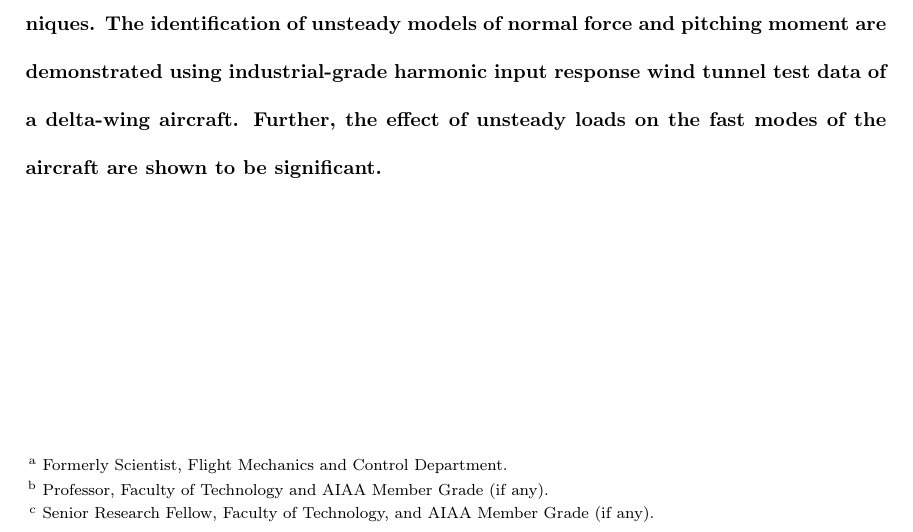
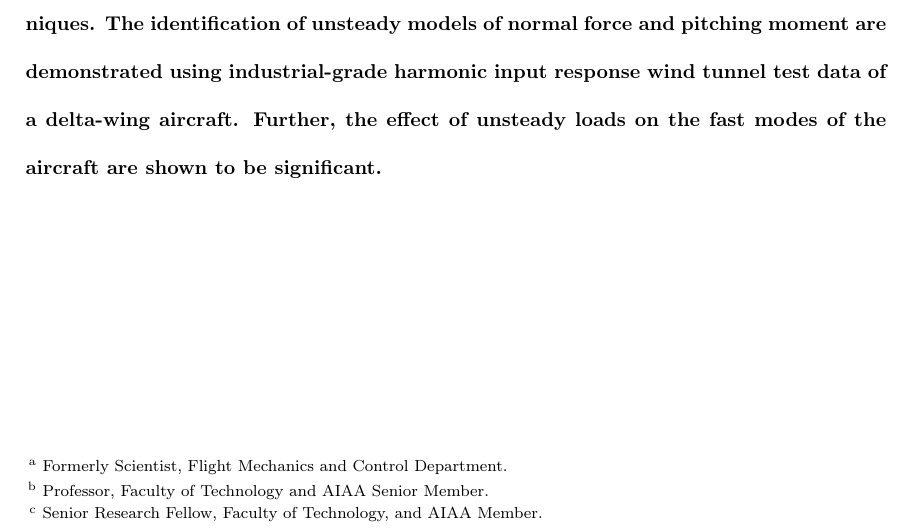
Before and after one commit to malleshmaking/JA_paper, a LaTeX paper (journalstemp.tex): part of page 1 of 31, cut so that both start at the same text. Compiled offline with pdfLaTeX.

Commit message:
changed from desktop
example exercise

```diff
--- a/journalstemp.tex
+++ b/journalstemp.tex
@@ -8,7 +9,7 @@
 \author{Mallesh V. Bommanahal\footnote{Formerly Scientist, Flight Mechanics and Control Department.}}
 \affiliation{CSIR-National Aerospace Laboratories, Bangalore, Karnataka, 560017, India}
 
-\author{Mikhail Goman\footnote{Professor, Faculty of Technology and AIAA Member Grade (if any).} and Nikolay Abramov\footnote{Senior Research Fellow, Faculty of Technology, and AIAA Member Grade (if any).}}
+\author{Mikhail Goman\footnote{Professor, Faculty of Technology and AIAA Senior Member.} and Nikolay Abramov\footnote{Senior Research Fellow, Faculty of Technology, and AIAA Member.}}
 \affiliation{De Montfort University, Leicester, LE1 9BH, United Kingdom}
 
 
```
Also changed, not shown: journalstemp.pdf, journalstemp.tex (3 more changed lines), 2 other files.
